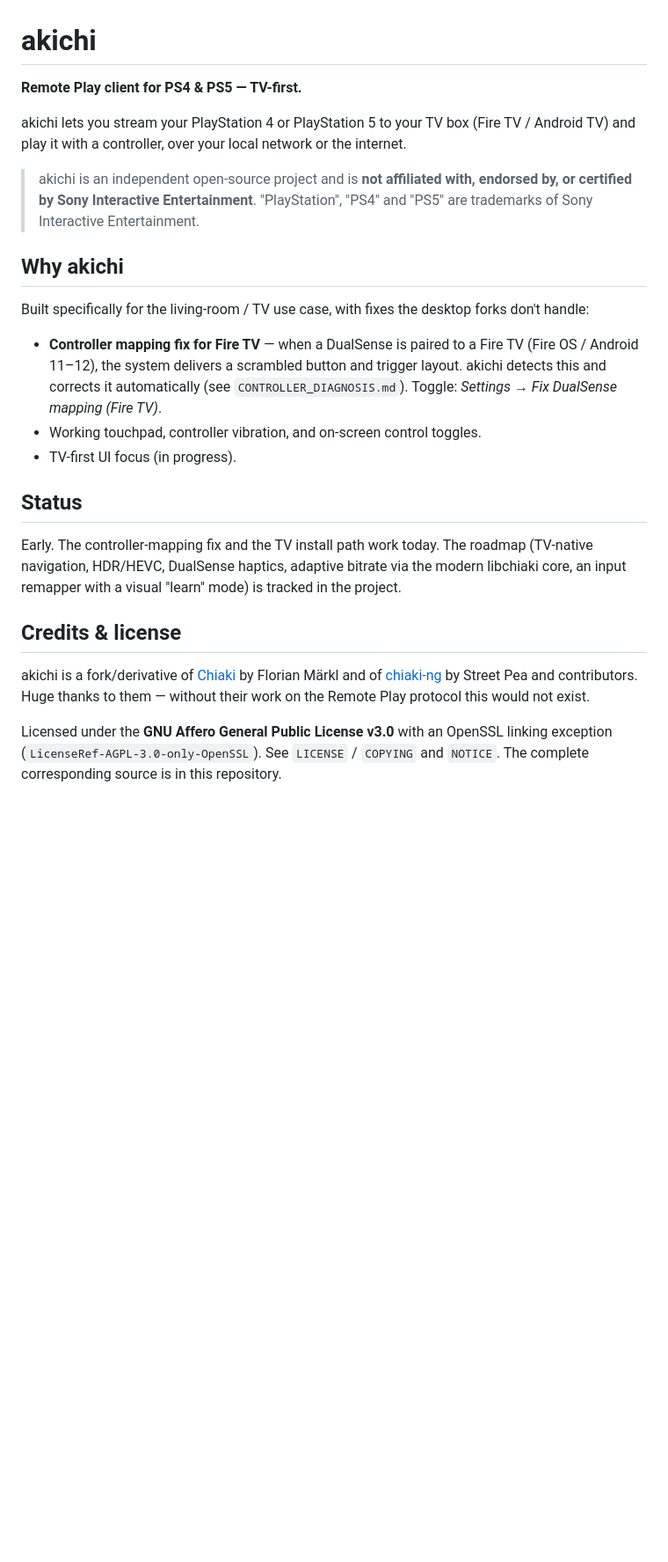
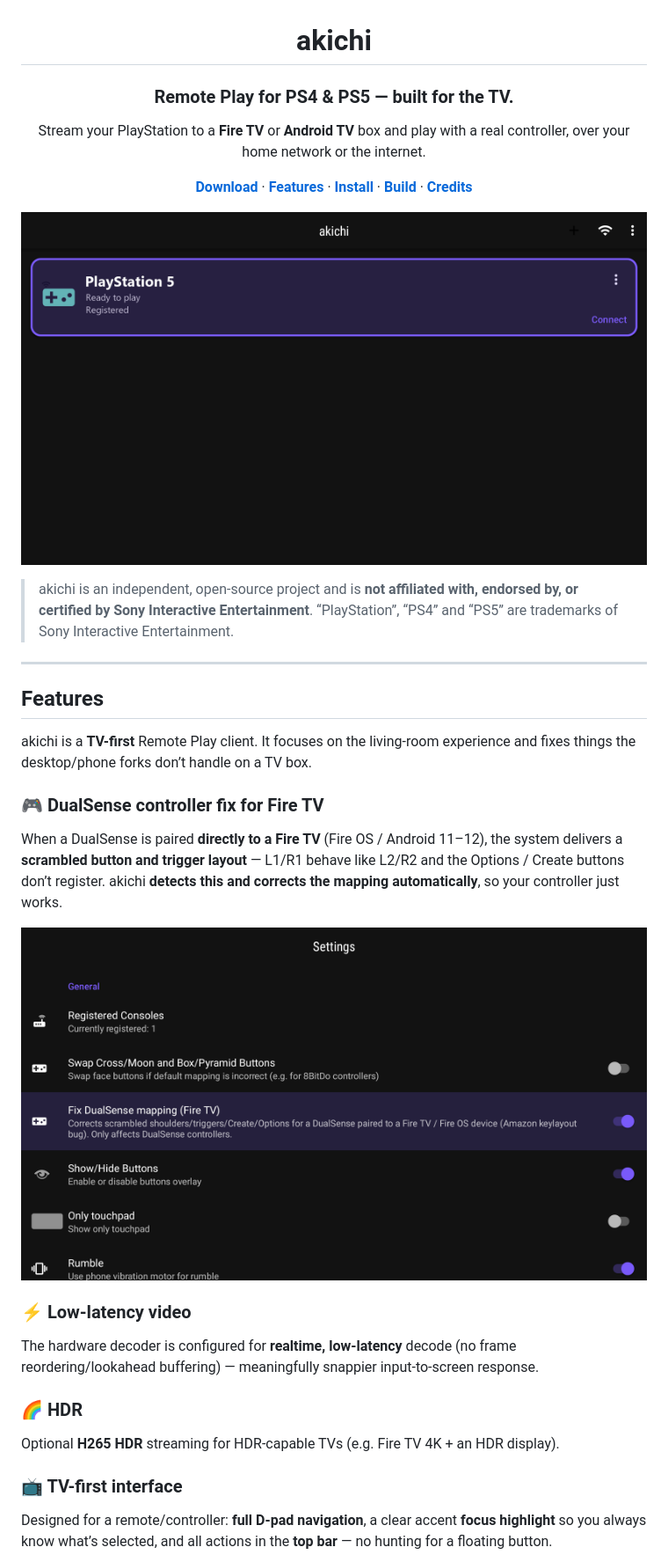
Before and after one commit to vargasvini/akichi, a Markdown page: README.md, the part around the change printed below. Shown: that part at 88% size. Rendered like a GitHub page; pictures changed too: docs/assets/feat_dualsense.png (added), docs/assets/hero_home.png (added); blank space fills up the shorter version.

Commit message:
docs: polished README + GitHub Pages landing page with screenshots
Top README and a docs/ landing page (Pages) showcasing the Fire TV DualSense
fix, low-latency, HDR, TV-first UI and easy setup, with clean screenshots
(no personal data). SEO-tuned for chiaki / remote play / fire tv discovery.

```diff
--- a/README.md
+++ b/README.md
@@ -1,41 +3,48 @@
 # akichi
 
-**Remote Play client for PS4 & PS5 — TV-first.**
+### Remote Play for PS4 & PS5 — built for the TV.
 
-akichi lets you stream your PlayStation 4 or PlayStation 5 to your TV box
-(Fire TV / Android TV) and play it with a controller, over your local network
-or the internet.
+Stream your PlayStation to a **Fire TV** or **Android TV** box and play with a real
+controller, over your home network or the internet.
 
-> akichi is an independent open-source project and is **not affiliated with,
-> endorsed by, or certified by Sony Interactive Entertainment**. "PlayStation",
-> "PS4" and "PS5" are trademarks of Sony Interactive Entertainment.
+<a href="#install"><b>Download</b></a> ·
+<a href="#features"><b>Features</b></a> ·
+<a href="#install"><b>Install</b></a> ·
+<a href="#building"><b>Build</b></a> ·
+<a href="#credits"><b>Credits</b></a>
 
-## Why akichi
+</div>
 
-Built specifically for the living-room / TV use case, with fixes the desktop
-forks don't handle:
+![akichi home screen](docs/assets/hero_home.png)
 
-* **Controller mapping fix for Fire TV** — when a DualSense is paired to a
-  Fire TV (Fire OS / Android 11–12), the system delivers a scrambled button and
-  trigger layout. akichi detects this and corrects it automatically (see
-  `CONTROLLER_DIAGNOSIS.md`). Toggle: *Settings → Fix DualSense mapping (Fire TV)*.
-* Working touchpad, controller vibration, and on-screen control toggles.
-* TV-first UI focus (in progress).
+> akichi is an independent, open-source project and is **not affiliated with, endorsed
+> by, or certified by Sony Interactive Entertainment**. “PlayStation”, “PS4” and “PS5”
+> are trademarks of Sony Interactive Entertainment.
 
-## Status
+---
 
-Early. The controller-mapping fix and the TV install path work today. The
-roadmap (TV-native navigation, HDR/HEVC, DualSense haptics, adaptive bitrate
-via the modern libchiaki core, an input remapper with a visual "learn" mode) is
-tracked in the project.
+## Features
 
-## Credits & license
+akichi is a **TV-first** Remote Play client. It focuses on the living-room experience and
+fixes things the desktop/phone forks don’t handle on a TV box.
 
-akichi is a fork/derivative of [Chiaki](https://git.sr.ht/~thestr4ng3r/chiaki)
-by Florian Märkl and of [chiaki-ng](https://github.com/streetpea/chiaki-ng) by
-Street Pea and contributors. Huge thanks to them — without their work on the
-Remote Play protocol this would not exist.
+### 🎮 DualSense controller fix for Fire TV
+When a DualSense is paired **directly to a Fire TV** (Fire OS / Android 11–12), the system
+delivers a **scrambled button and trigger layout** — L1/R1 behave like L2/R2 and the
+Options / Create buttons don’t register. akichi **detects this and corrects the mapping
+automatically**, so your controller just works.
 
-Licensed under the **GNU Affero General Public License v3.0** with an OpenSSL
-linking exception (`LicenseRef-AGPL-3.0-only-OpenSSL`). See `LICENSE` /
-`COPYING` and `NOTICE`. The complete corresponding source is in this repository.
+![Settings — Fix DualSense mapping for Fire TV](docs/assets/feat_dualsense.png)
+
+### ⚡ Low-latency video
+The hardware decoder is configured for **realtime, low-latency** decode (no frame
+reordering/lookahead buffering) — meaningfully snappier input-to-screen response.
+
+### 🌈 HDR
+Optional **H265 HDR** streaming for HDR-capable TVs (e.g. Fire TV 4K + an HDR display).
+
+### 📺 TV-first interface
+Designed for a remote/controller: **full D-pad navigation**, a clear accent **focus
+highlight** so you always know what’s selected, and all actions in the **top bar** — no
+hunting for a floating button.
+
```
Also changed, not shown: other parts of README.md (+60 -0 lines), docs/assets/screen_manual.png (added), docs/assets/screen_register.png (added), docs/assets/screen_topbar.png (added), 1 other file.
